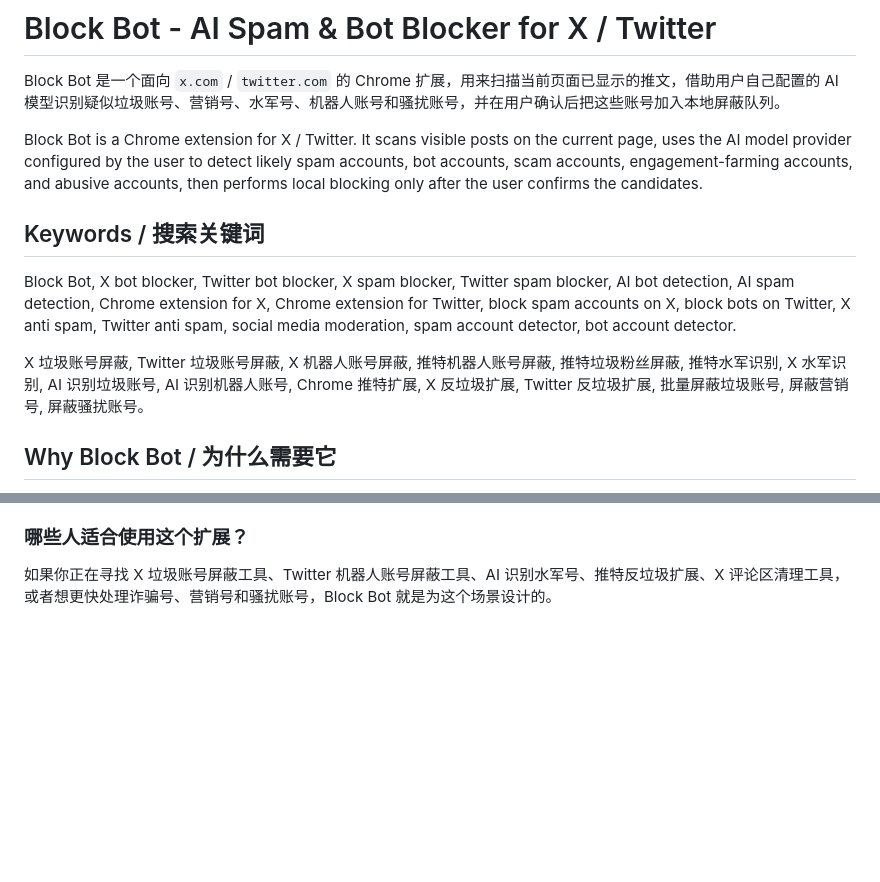
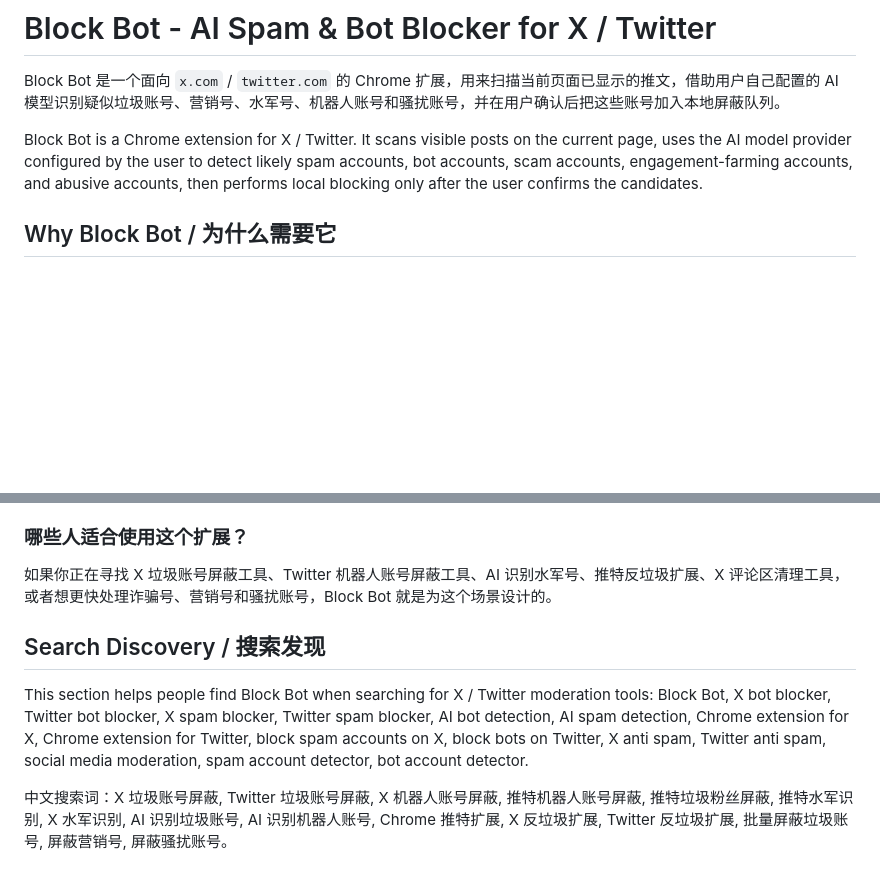
Before and after one commit to guol-fnst/block_bot, a Markdown page: README.md, 2 parts joined by grey strips. Rendered like a GitHub page; blank space fills up the shorter version.

Commit message:
docs: move SEO keywords to appendix

```diff
--- a/README.md
+++ b/README.md
@@ -3,12 +3,6 @@
 Block Bot 是一个面向 `x.com` / `twitter.com` 的 Chrome 扩展，用来扫描当前页面已显示的推文，借助用户自己配置的 AI 模型识别疑似垃圾账号、营销号、水军号、机器人账号和骚扰账号，并在用户确认后把这些账号加入本地屏蔽队列。
 
 Block Bot is a Chrome extension for X / Twitter. It scans visible posts on the current page, uses the AI model provider configured by the user to detect likely spam accounts, bot accounts, scam accounts, engagement-farming accounts, and abusive accounts, then performs local blocking only after the user confirms the candidates.
-
-## Keywords / 搜索关键词
-
-Block Bot, X bot blocker, Twitter bot blocker, X spam blocker, Twitter spam blocker, AI bot detection, AI spam detection, Chrome extension for X, Chrome extension for Twitter, block spam accounts on X, block bots on Twitter, X anti spam, Twitter anti spam, social media moderation, spam account detector, bot account detector.
-
-X 垃圾账号屏蔽, Twitter 垃圾账号屏蔽, X 机器人账号屏蔽, 推特机器人账号屏蔽, 推特垃圾粉丝屏蔽, 推特水军识别, X 水军识别, AI 识别垃圾账号, AI 识别机器人账号, Chrome 推特扩展, X 反垃圾扩展, Twitter 反垃圾扩展, 批量屏蔽垃圾账号, 屏蔽营销号, 屏蔽骚扰账号。
 
 ## Why Block Bot / 为什么需要它
 
@@ -157,3 +151,9 @@ People looking for an X spam blocker, Twitter bot blocker, AI spam detector, X a
 ### 哪些人适合使用这个扩展？
 
 如果你正在寻找 X 垃圾账号屏蔽工具、Twitter 机器人账号屏蔽工具、AI 识别水军号、推特反垃圾扩展、X 评论区清理工具，或者想更快处理诈骗号、营销号和骚扰账号，Block Bot 就是为这个场景设计的。
+
+## Search Discovery / 搜索发现
+
+This section helps people find Block Bot when searching for X / Twitter moderation tools: Block Bot, X bot blocker, Twitter bot blocker, X spam blocker, Twitter spam blocker, AI bot detection, AI spam detection, Chrome extension for X, Chrome extension for Twitter, block spam accounts on X, block bots on Twitter, X anti spam, Twitter anti spam, social media moderation, spam account detector, bot account detector.
+
+中文搜索词：X 垃圾账号屏蔽, Twitter 垃圾账号屏蔽, X 机器人账号屏蔽, 推特机器人账号屏蔽, 推特垃圾粉丝屏蔽, 推特水军识别, X 水军识别, AI 识别垃圾账号, AI 识别机器人账号, Chrome 推特扩展, X 反垃圾扩展, Twitter 反垃圾扩展, 批量屏蔽垃圾账号, 屏蔽营销号, 屏蔽骚扰账号。
```
